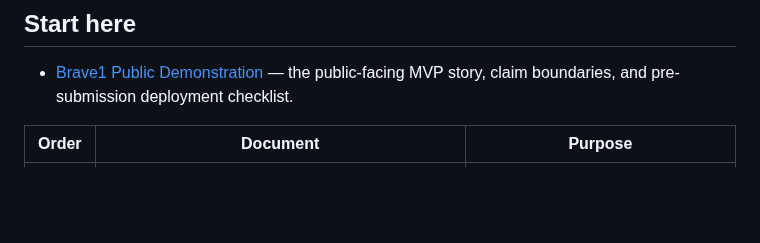
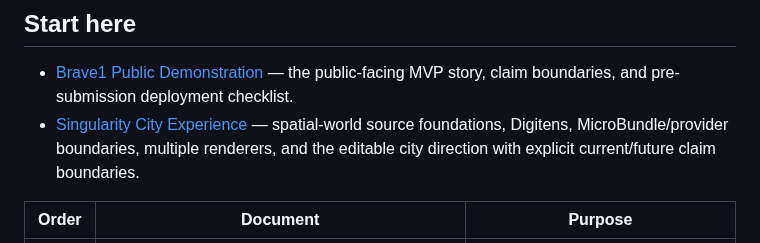
Before and after one commit to TrentBest/WebPage, a Markdown page: docs/DOCUMENTATION_INDEX.md, the part around the change. Rendered like a GitHub page; blank space fills up the shorter version.

Commit message:
Index Singularity City experience design

```diff
--- a/docs/DOCUMENTATION_INDEX.md
+++ b/docs/DOCUMENTATION_INDEX.md
@@ -11,6 +11,7 @@
 ## Start here
 
 - [Brave1 Public Demonstration](BRAVE1_PUBLIC_DEMONSTRATION.md) — the public-facing MVP story, claim boundaries, and pre-submission deployment checklist.
+- [Singularity City Experience](SINGULARITY_CITY_EXPERIENCE.md) — spatial-world source foundations, Digitens, MicroBundle/provider boundaries, multiple renderers, and the editable city direction with explicit current/future claim boundaries.
 
 | Order | Document | Purpose |
 |---:|---|---|
```
